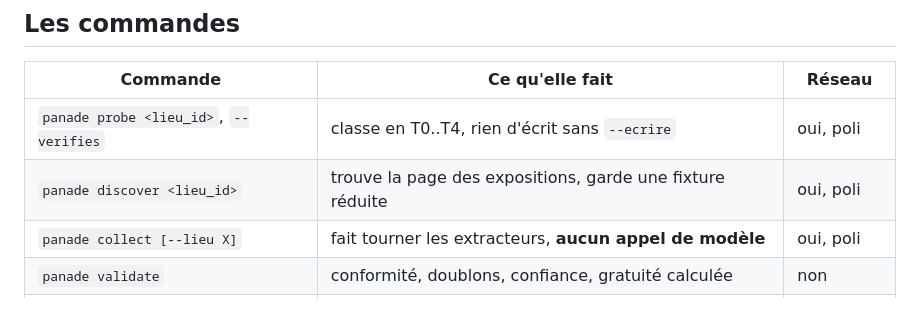
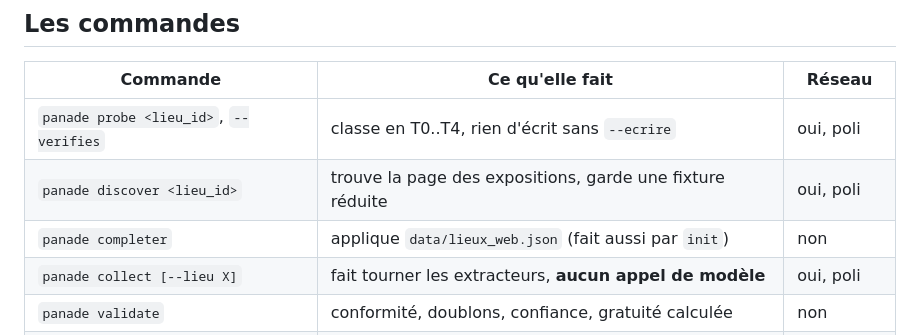
Before and after one commit to j-dvs-fsb/paname-panade, a Markdown page: collector/README.md, the part around the change. Rendered like a GitHub page; blank space fills up the shorter version.

Commit message:
Collecteur : la commande completer dans le README
Co-Authored-By: Claude Opus 5.5 <noreply@anthropic.com>
Claude-Session: https://claude.ai/code/session_01W46H9dkCNboWcvvb9APSRk

```diff
--- a/collector/README.md
+++ b/collector/README.md
@@ -30,6 +30,7 @@ remplie : pour repartir de zéro, supprimer le fichier. La sauvegarde est une co
 |---|---|---|
 | `panade probe <lieu_id>`, `--verifies` | classe en T0..T4, rien d'écrit sans `--ecrire` | oui, poli |
 | `panade discover <lieu_id>` | trouve la page des expositions, garde une fixture réduite | oui, poli |
+| `panade completer` | applique `data/lieux_web.json` (fait aussi par `init`) | non |
 | `panade collect [--lieu X]` | fait tourner les extracteurs, **aucun appel de modèle** | oui, poli |
 | `panade validate` | conformité, doublons, confiance, gratuité calculée | non |
 | `panade review` | écran de relecture local (`http://127.0.0.1:8765`) | non |
```
